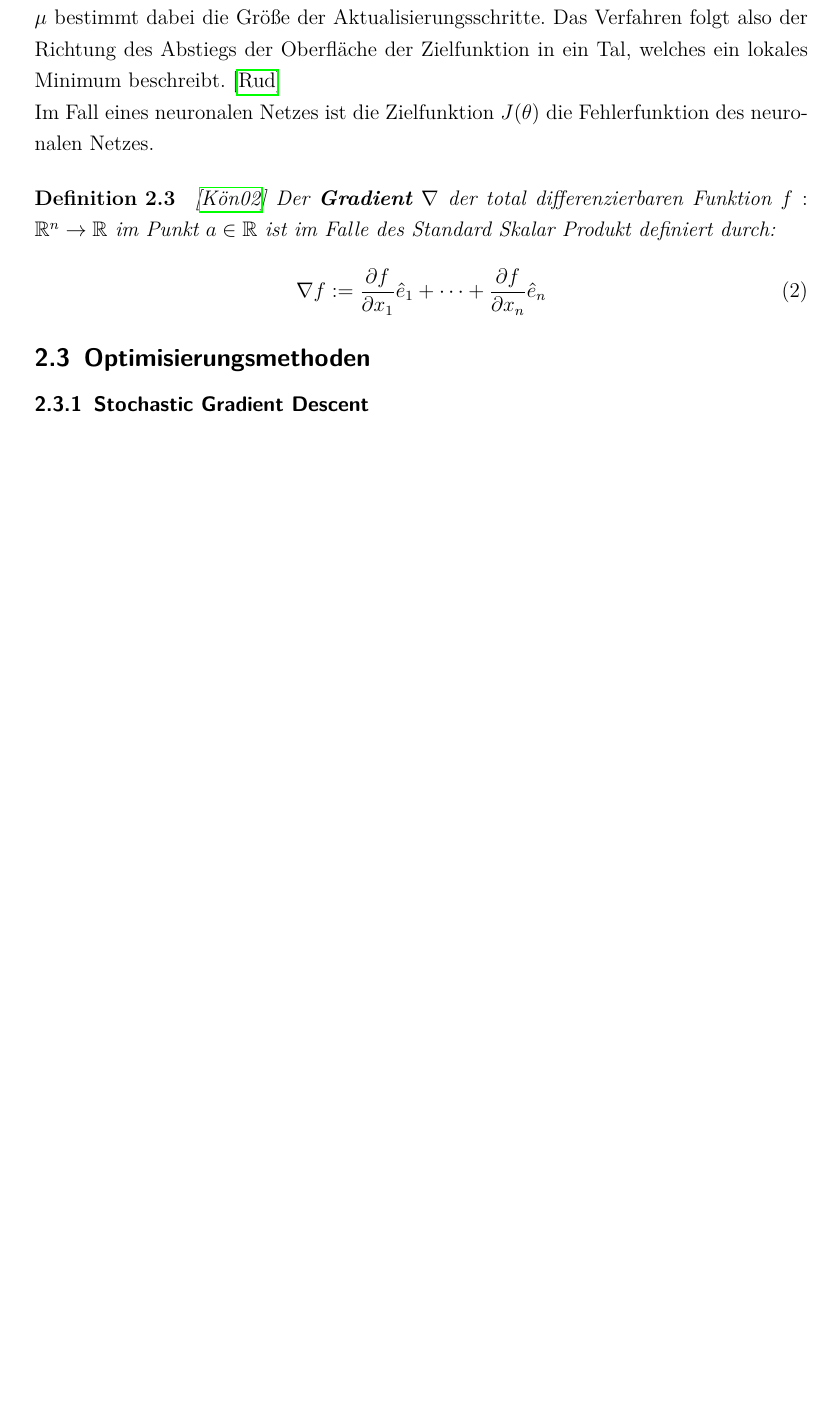
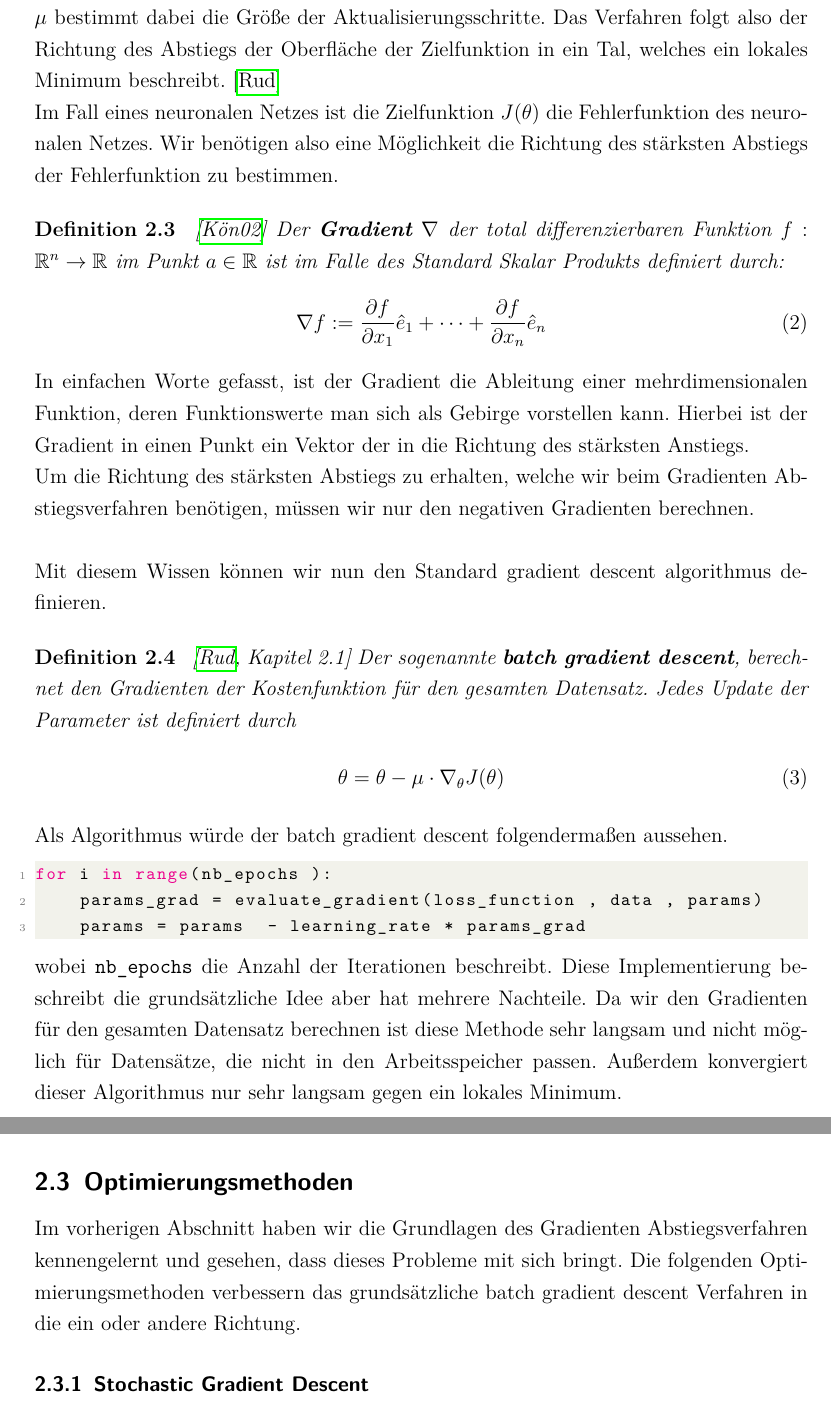
Before and after one commit to VictorW96/STI-Optimization-of-NNs, a LaTeX document (docs/Hauptdatei.tex, which reads docs/2_TheoretischeGrundlagen.tex): part of page 6 of 8 before the commit and two parts of pages 6 and 7 of 9 after it, the two joined at a grey line, cut so that both start at the same text, the shorter picture padded with empty space. Compiled offline with pdfLaTeX.

Commit message:
start optimierungsmethoden

```diff
--- a/docs/2_TheoretischeGrundlagen.tex
+++ b/docs/2_TheoretischeGrundlagen.tex
@@ -107,19 +107,58 @@ also der Richtung des Abstiegs der Oberfläche der Zielfunktion in ein Tal,
 welches ein lokales Minimum
 beschreibt. \cite{Ruder.9152016} \\
 Im Fall eines neuronalen Netzes ist die Zielfunktion $J(\theta)$ die
-Fehlerfunktion des neuronalen Netzes.
+Fehlerfunktion des neuronalen Netzes. Wir benötigen also eine Möglichkeit
+die Richtung des stärksten Abstiegs der Fehlerfunktion zu bestimmen.
 
 \begin{definition}
     \cite{Konigsberger.2002}
     Der \textbf{Gradient} $\nabla$ der total differenzierbaren Funktion
     $f:\mathbb{R}^n \rightarrow \mathbb{R}$ im Punkt $a\in\mathbb{R}$ ist im
-    Falle des Standard Skalar Produkt definiert durch:
+    Falle des Standard Skalar Produkts definiert durch:
     \begin{align}
         \nabla f := \frac{\partial f}{\partial x_{1}}\hat{e}_{1}+\cdots+\frac{\partial f}{\partial x_{n}}\hat{e}_{n}
     \end{align}
 \end{definition}
 
-\subsection{Optimisierungsmethoden}\label{Optimisierungsmethoden}
+In einfachen Worte gefasst, ist der Gradient die Ableitung einer mehrdimensionalen
+Funktion, deren Funktionswerte man sich als Gebirge vorstellen kann.
+Hierbei ist der Gradient in einen Punkt ein Vektor der in die Richtung des
+stärksten Anstiegs. \\
+Um die Richtung des stärksten Abstiegs zu erhalten, welche wir beim Gradienten
+Abstiegsverfahren benötigen, müssen wir nur den negativen Gradienten berechnen. \\\\
+Mit diesem Wissen können wir nun den Standard gradient descent algorithmus definieren.
+
+\begin{definition}
+    \cite[Kapitel 2.1]{Ruder.9152016}
+    Der sogenannte \textbf{batch gradient descent}, berechnet den Gradienten der
+    Kostenfunktion für den gesamten Datensatz. Jedes Update der Parameter ist definiert durch
+    \begin{align}
+        \theta = \theta - \mu \cdot \nabla_\theta J(\theta)
+    \end{align}
+\end{definition}
+
+Als Algorithmus würde der batch gradient descent folgendermaßen aussehen.
+
+\begin{lstlisting}[language=Python]
+for i in range(nb_epochs ):
+    params_grad = evaluate_gradient(loss_function , data , params)
+    params = params  - learning_rate * params_grad
+\end{lstlisting}
+
+wobei \texttt{nb\_epochs} die Anzahl der Iterationen beschreibt.
+Diese Implementierung beschreibt die grundsätzliche Idee aber hat mehrere
+Nachteile. Da wir den Gradienten für den gesamten Datensatz berechnen ist
+diese Methode sehr langsam und nicht möglich für Datensätze, die nicht in den
+Arbeitsspeicher passen. Außerdem konvergiert dieser Algorithmus nur sehr langsam gegen
+ein lokales Minimum.
+
+\subsection{Optimierungsmethoden}\label{Optimisierungsmethoden}
+
+Im vorherigen Abschnitt haben wir die Grundlagen des Gradienten Abstiegsverfahren
+kennengelernt und gesehen, dass dieses Probleme mit sich bringt. Die folgenden
+Optimierungsmethoden verbessern das grundsätzliche batch gradient descent Verfahren
+in die ein oder andere Richtung.
+
 
 \subsubsection{Stochastic Gradient Descent}\label{Stochastic Gradient Descent}
 
```
Also changed, not shown: docs/Hauptdatei.tex (+29 -0 lines), docs/abstract.tex (+7 -6 lines), docs/boston/boston_score.csv (+1 -1 lines), docs/breast_cancer/breast_cancer_score.csv (+3 -3 lines), docs/Hauptdatei.pdf, docs/boston/boston_adagrad.png, docs/boston/boston_adam.png, docs/boston/boston_sgd.png, docs/breast_cancer/breast_cancer_adagrad.png, docs/breast_cancer/breast_cancer_adam.png, docs/breast_cancer/breast_cancer_sgd.png, 15 other files.
